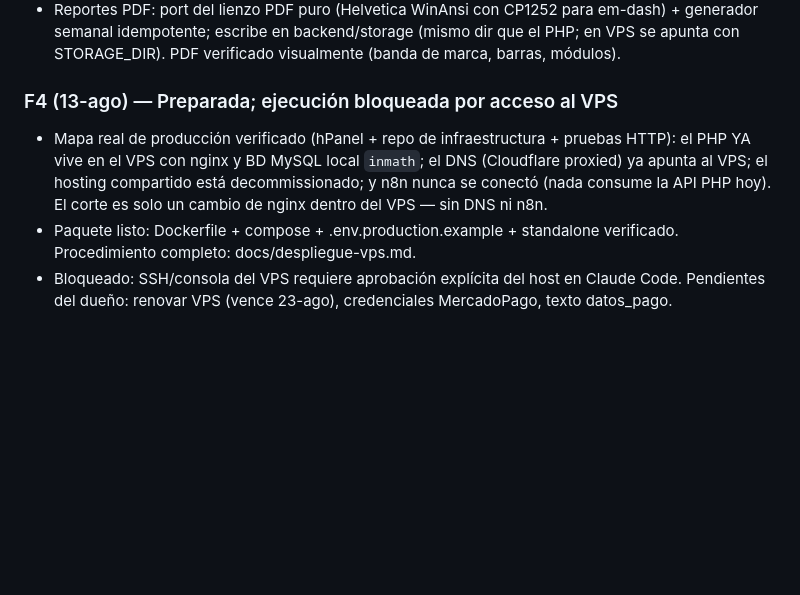
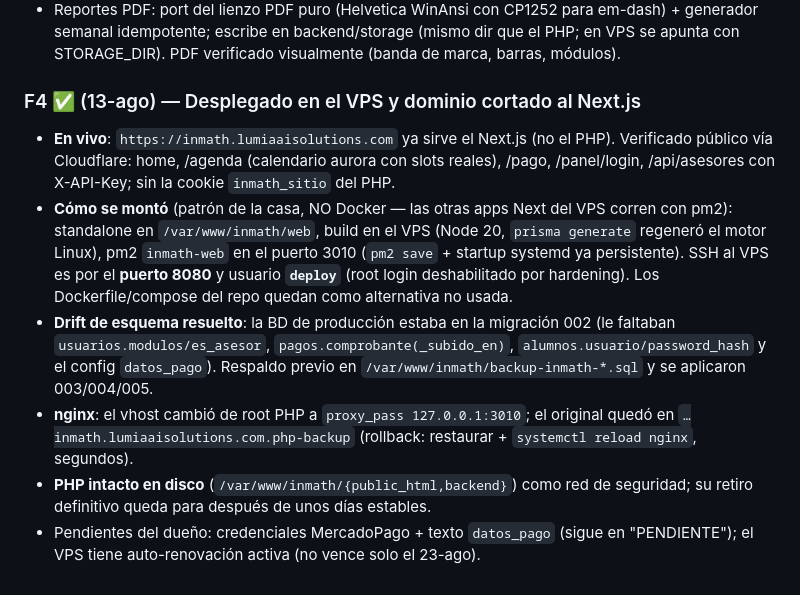
Before and after one commit to lumiaaisolutions/InMath, a Markdown page: docs/arquitectura.md, the part around the change. GitHub-like rendering; blank space fills up the shorter version.

Commit message:
F4 ✅ desplegado y en vivo: inmath.lumiaaisolutions.com sirve el Next.js
Corte directo del dominio ejecutado y verificado público vía Cloudflare
(home, /agenda con slots reales, /pago, /panel/login, /api con X-API-Key).
Montado con el patrón de la casa (pm2 inmath-web en :3010, standalone en
/var/www/inmath/web, build en el VPS con motor Prisma Linux regenerado), no
Docker. Resuelto el drift de esquema de la BD de producción (estaba en la
migración 002; aplicadas 003/004/005 con respaldo previo). nginx cambiado de
root PHP a proxy_pass :3010, con el vhost PHP respaldado para rollback en
segundos; PHP intacto en disco como red de seguridad hasta el retiro.

Co-Authored-By: Claude Fable 5 <noreply@anthropic.com>
Claude-Session: https://claude.ai/code/session_01VzZ5XFaiPfH28APzzSThA6

```diff
--- a/docs/arquitectura.md
+++ b/docs/arquitectura.md
@@ -147,14 +147,25 @@ smoke test lee usuarios/cursos reales).
   em-dash) + generador semanal idempotente; escribe en backend/storage
   (mismo dir que el PHP; en VPS se apunta con STORAGE_DIR). PDF verificado
   visualmente (banda de marca, barras, módulos).
-### F4 (13-ago) — Preparada; ejecución bloqueada por acceso al VPS
-- Mapa real de producción verificado (hPanel + repo de infraestructura +
-  pruebas HTTP): el PHP YA vive en el VPS con nginx y BD MySQL local `inmath`;
-  el DNS (Cloudflare proxied) ya apunta al VPS; el hosting compartido está
-  decommissionado; y n8n nunca se conectó (nada consume la API PHP hoy).
-  El corte es solo un cambio de nginx dentro del VPS — sin DNS ni n8n.
-- Paquete listo: Dockerfile + compose + .env.production.example + standalone
-  verificado. Procedimiento completo: docs/despliegue-vps.md.
-- Bloqueado: SSH/consola del VPS requiere aprobación explícita del host en
-  Claude Code. Pendientes del dueño: renovar VPS (vence 23-ago), credenciales
-  MercadoPago, texto datos_pago.
+### F4 ✅ (13-ago) — Desplegado en el VPS y dominio cortado al Next.js
+- **En vivo**: `https://inmath.lumiaaisolutions.com` ya sirve el Next.js (no el
+  PHP). Verificado público vía Cloudflare: home, /agenda (calendario aurora con
+  slots reales), /pago, /panel/login, /api/asesores con X-API-Key; sin la
+  cookie `inmath_sitio` del PHP.
+- **Cómo se montó** (patrón de la casa, NO Docker — las otras apps Next del VPS
+  corren con pm2): standalone en `/var/www/inmath/web`, build en el VPS (Node
+  20, `prisma generate` regeneró el motor Linux), pm2 `inmath-web` en el puerto
+  3010 (`pm2 save` + startup systemd ya persistente). SSH al VPS es por el
+  **puerto 8080** y usuario **`deploy`** (root login deshabilitado por
+  hardening). Los Dockerfile/compose del repo quedan como alternativa no usada.
+- **Drift de esquema resuelto**: la BD de producción estaba en la migración 002
+  (le faltaban `usuarios.modulos/es_asesor`, `pagos.comprobante(_subido_en)`,
+  `alumnos.usuario/password_hash` y el config `datos_pago`). Respaldo previo en
+  `/var/www/inmath/backup-inmath-*.sql` y se aplicaron 003/004/005.
+- **nginx**: el vhost cambió de root PHP a `proxy_pass 127.0.0.1:3010`; el
+  original quedó en `…inmath.lumiaaisolutions.com.php-backup` (rollback:
+  restaurar + `systemctl reload nginx`, segundos).
+- **PHP intacto en disco** (`/var/www/inmath/{public_html,backend}`) como red de
+  seguridad; su retiro definitivo queda para después de unos días estables.
+- Pendientes del dueño: credenciales MercadoPago + texto `datos_pago` (sigue en
+  "PENDIENTE"); el VPS tiene auto-renovación activa (no vence solo el 23-ago).
```
